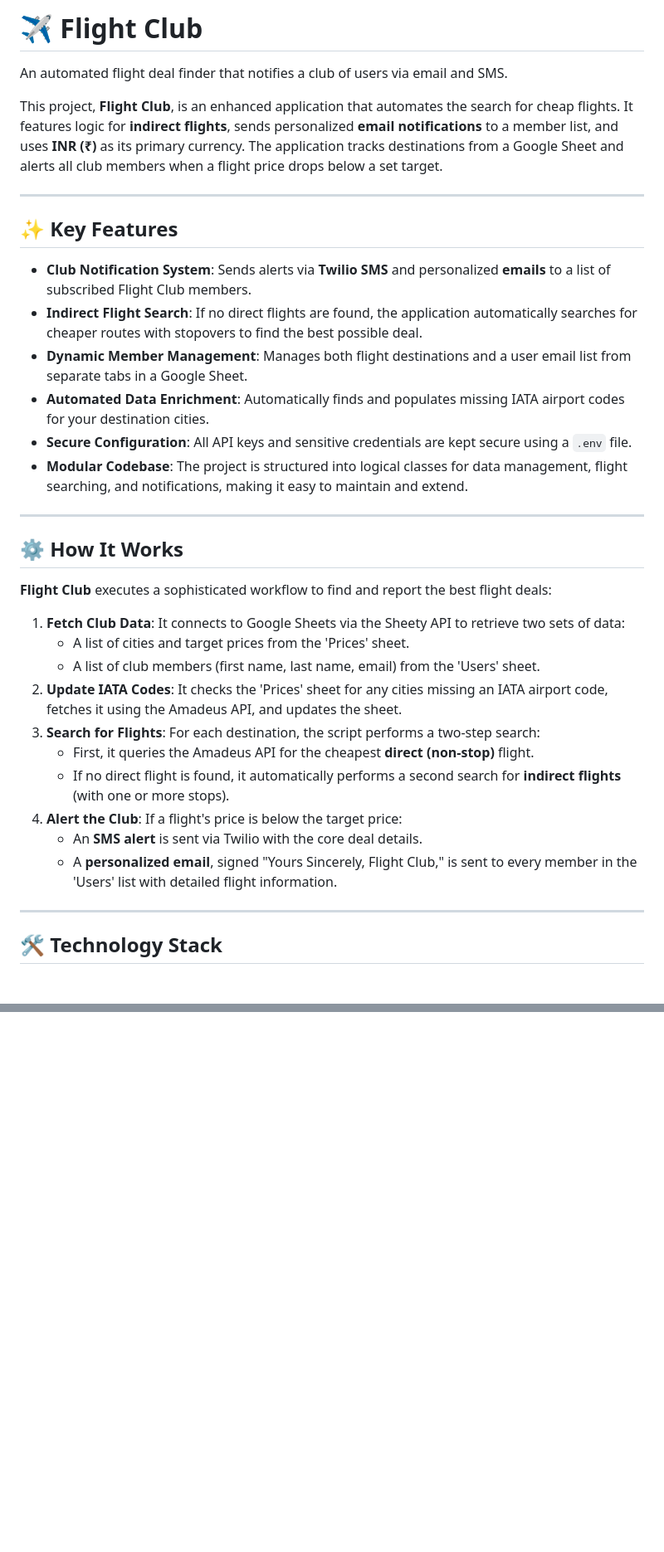
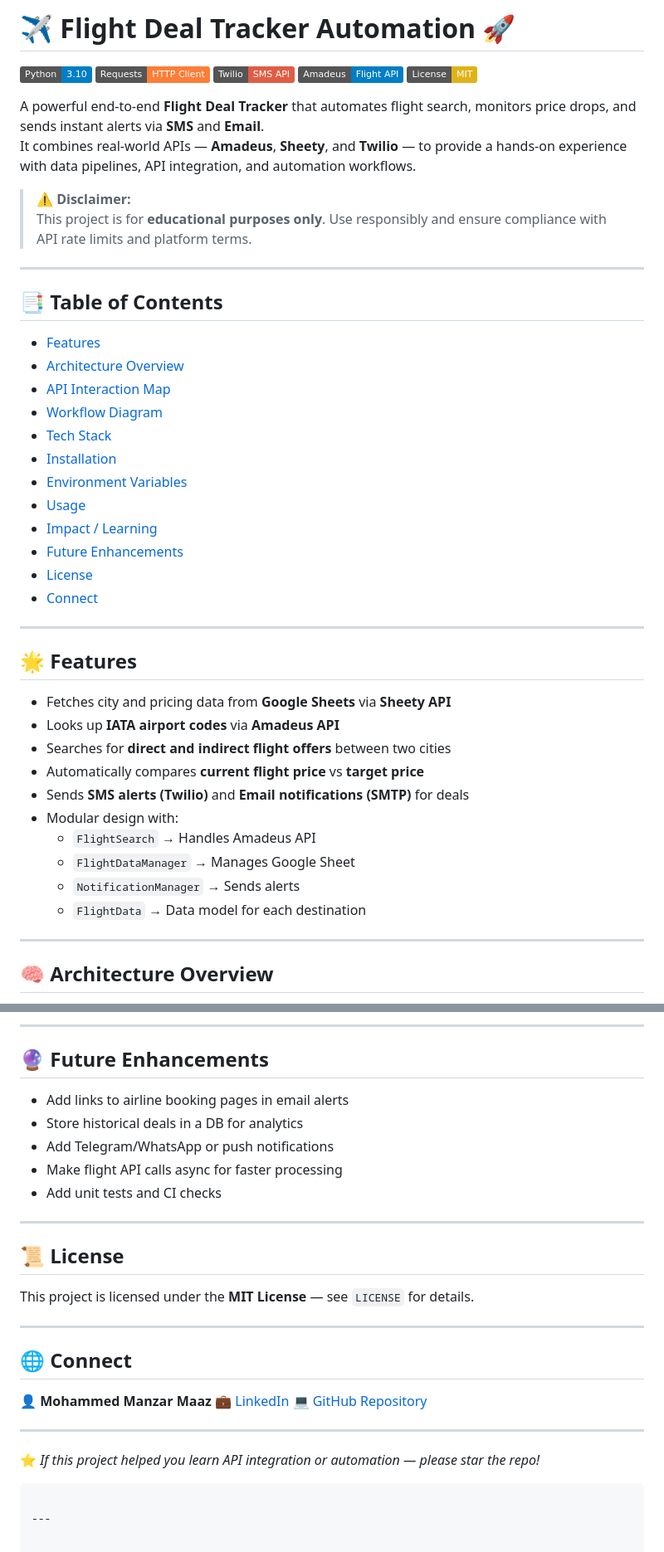
Before and after one commit to ManzarMaaz/PYTHON-BOOTCAMP, a Markdown page: Capstone Projects/Flight Club/README.md, 2 parts joined by grey strips. Shown at 83% size. Drawn GitHub-style; badges without logos; blank space fills up the shorter version.

````diff
--- a/Capstone Projects/Flight Club/README.md
+++ b/Capstone Projects/Flight Club/README.md
@@ -1,40 +1,50 @@
-# ✈️ Flight Club
+# ✈️ Flight Deal Tracker Automation 🚀
 
-An automated flight deal finder that notifies a club of users via email and SMS.
+![Python](https://img.shields.io/badge/Python-3.10-blue?logo=python&logoColor=white)
+![Requests](https://img.shields.io/badge/Requests-HTTP%20Client-orange?logo=python&logoColor=white)
+![Twilio](https://img.shields.io/badge/Twilio-SMS%20API-red?logo=twilio&logoColor=white)
+![Amadeus](https://img.shields.io/badge/Amadeus-Flight%20API-blue?logo=amadeus&logoColor=white)
+![License](https://img.shields.io/badge/License-MIT-yellow)
 
-This project, **Flight Club**, is an enhanced application that automates the search for cheap flights. It features logic for **indirect flights**, sends personalized **email notifications** to a member list, and uses **INR (₹)** as its primary currency. The application tracks destinations from a Google Sheet and alerts all club members when a flight price drops below a set target.
+A powerful end-to-end **Flight Deal Tracker** that automates flight search, monitors price drops, and sends instant alerts via **SMS** and **Email**.
+It combines real-world APIs — **Amadeus**, **Sheety**, and **Twilio** — to provide a hands-on experience with data pipelines, API integration, and automation workflows.
 
-
+> ⚠️ **Disclaimer:**
+> This project is for **educational purposes only**. Use responsibly and ensure compliance with API rate limits and platform terms.
 
 ---
 
-## ✨ Key Features
+## 📑 Table of Contents
 
--   **Club Notification System**: Sends alerts via **Twilio SMS** and personalized **emails** to a list of subscribed Flight Club members.
--   **Indirect Flight Search**: If no direct flights are found, the application automatically searches for cheaper routes with stopovers to find the best possible deal.
--   **Dynamic Member Management**: Manages both flight destinations and a user email list from separate tabs in a Google Sheet.
--   **Automated Data Enrichment**: Automatically finds and populates missing IATA airport codes for your destination cities.
--   **Secure Configuration**: All API keys and sensitive credentials are kept secure using a `.env` file.
--   **Modular Codebase**: The project is structured into logical classes for data management, flight searching, and notifications, making it easy to maintain and extend.
+- [Features](#-features)
+- [Architecture Overview](#-architecture-overview)
+- [API Interaction Map](#-api-interaction-map)
+- [Workflow Diagram](#-workflow-diagram)
+- [Tech Stack](#-tech-stack)
+- [Installation](#-installation)
+- [Environment Variables](#-environment-variables)
+- [Usage](#-usage)
+- [Impact / Learning](#-impact--learning)
+- [Future Enhancements](#-future-enhancements)
+- [License](#-license)
+- [Connect](#-connect)
 
 ---
 
-## ⚙️ How It Works
+## 🌟 Features
 
-**Flight Club** executes a sophisticated workflow to find and report the best flight deals:
-
-1.  **Fetch Club Data**: It connects to Google Sheets via the Sheety API to retrieve two sets of data:
-    -   A list of cities and target prices from the 'Prices' sheet.
-    -   A list of club members (first name, last name, email) from the 'Users' sheet.
-2.  **Update IATA Codes**: It checks the 'Prices' sheet for any cities missing an IATA airport code, fetches it using the Amadeus API, and updates the sheet.
-3.  **Search for Flights**: For each destination, the script performs a two-step search:
-    -   First, it queries the Amadeus API for the cheapest **direct (non-stop)** flight.
-    -   If no direct flight is found, it automatically performs a second search for **indirect flights** (with one or more stops).
-4.  **Alert the Club**: If a flight's price is below the target price:
-    -   An **SMS alert** is sent via Twilio with the core deal details.
-    -   A **personalized email**, signed "Yours Sincerely, Flight Club," is sent to every member in the 'Users' list with detailed flight information.
+- Fetches city and pricing data from **Google Sheets** via **Sheety API**
+- Looks up **IATA airport codes** via **Amadeus API**
+- Searches for **direct and indirect flight offers** between two cities
+- Automatically compares **current flight price** vs **target price**
+- Sends **SMS alerts (Twilio)** and **Email notifications (SMTP)** for deals
+- Modular design with:
+  - `FlightSearch` → Handles Amadeus API
+  - `FlightDataManager` → Manages Google Sheet
+  - `NotificationManager` → Sends alerts
+  - `FlightData` → Data model for each destination
 
 ---
 
-## 🛠️ Technology Stack
+## 🧠 Architecture Overview
 
@@ -131,0 +160,31 @@ This project is licensed under the MIT License. See the `LICENSE` file for more
+---
+
+## 🔮 Future Enhancements
+
+* Add links to airline booking pages in email alerts
+* Store historical deals in a DB for analytics
+* Add Telegram/WhatsApp or push notifications
+* Make flight API calls async for faster processing
+* Add unit tests and CI checks
+
+---
+
+## 📜 License
+
+This project is licensed under the **MIT License** — see `LICENSE` for details.
+
+---
+
+## 🌐 Connect
+
+👤 **Mohammed Manzar Maaz**
+💼 [LinkedIn](https://www.linkedin.com/in/mohammed-manzar-maaz/)
+💻 [GitHub Repository](https://github.com/ManzarMaaz/PYTHON-BOOTCAMP)
+
+---
+
+⭐ *If this project helped you learn API integration or automation — please star the repo!*
+
+```
+
+---
````
Also changed, not shown: other parts of Capstone Projects/Flight Club/README.md (+96 -78 lines).
